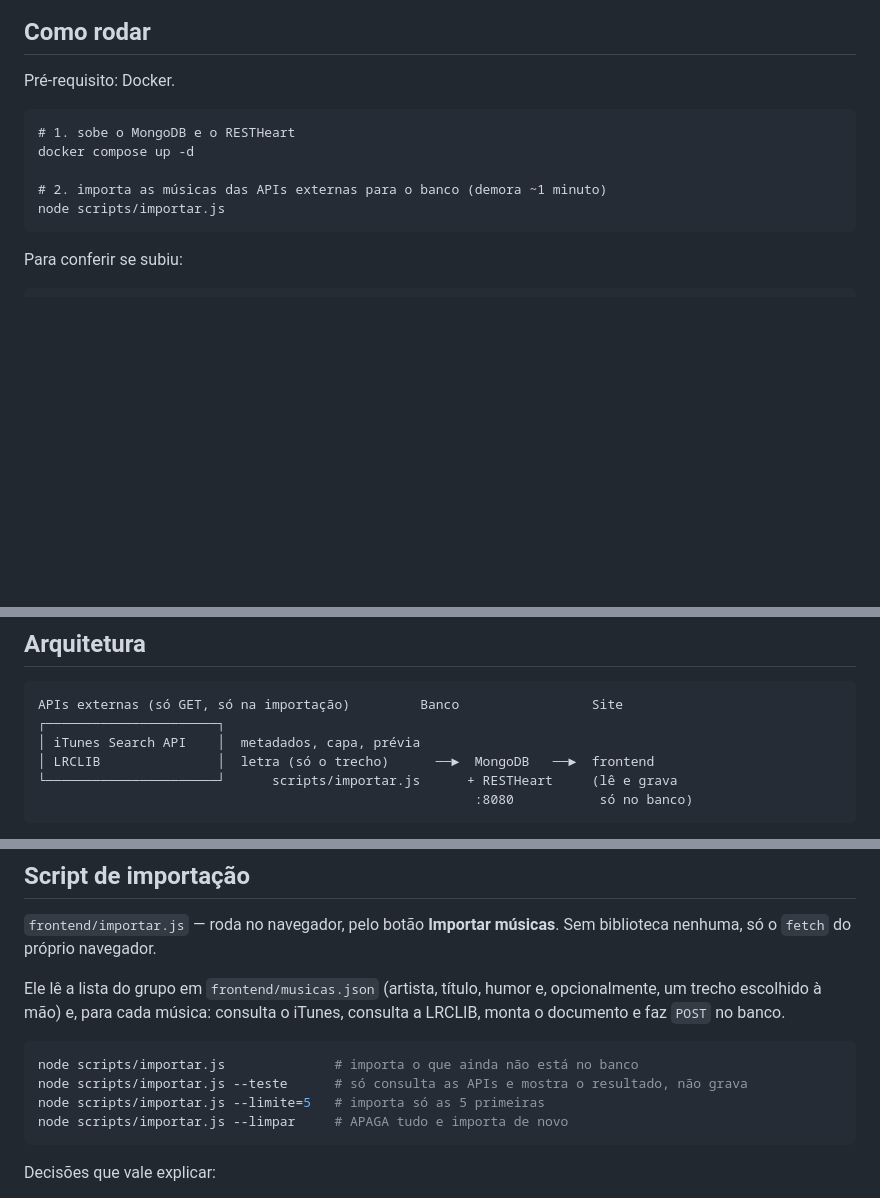
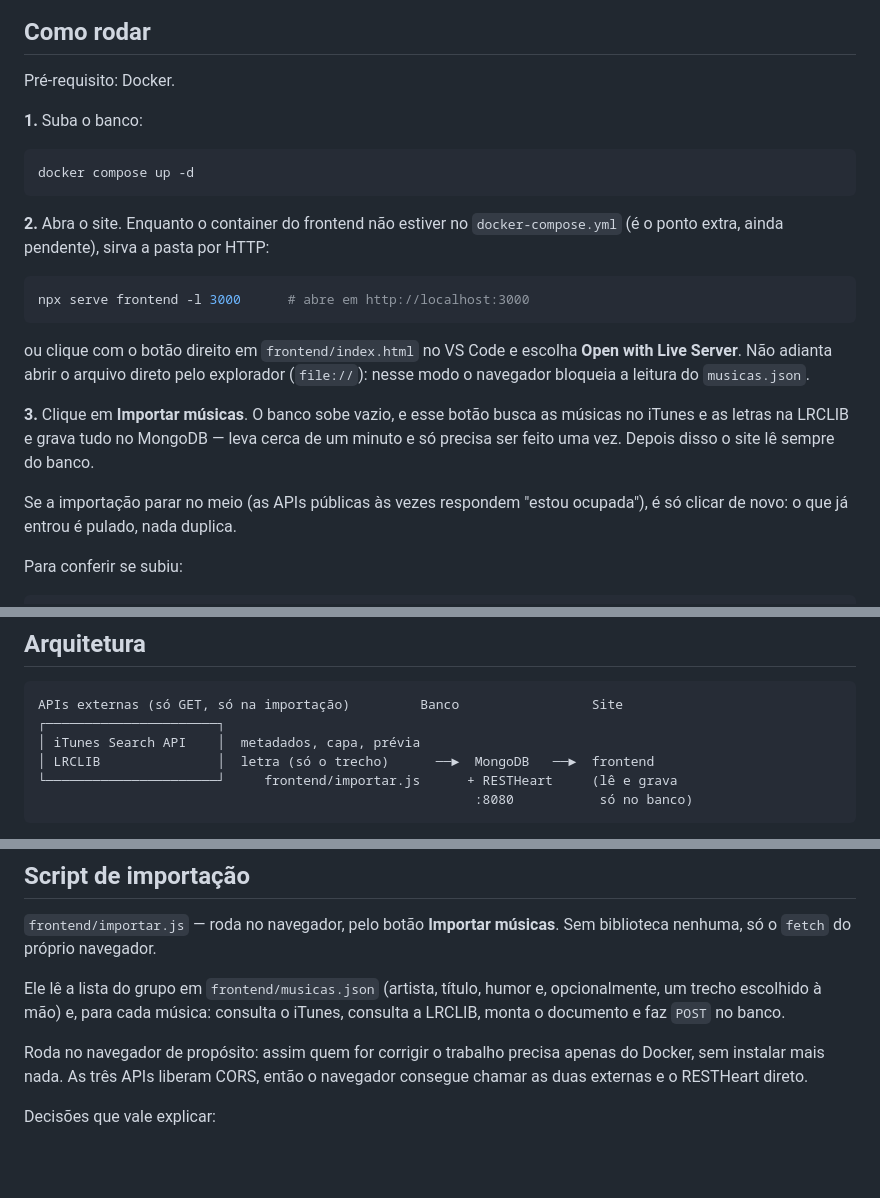
Before and after one commit to LuizGustavoSampaio/Trabalho_BD_III_MoodTune, a Markdown page: README.md, 3 parts joined by grey strips. Rendered like a GitHub page; blank space fills up the shorter version.

````diff
--- a/README.md
+++ b/README.md
@@ -17,13 +17,29 @@ O MoodTune é um site onde a pessoa escolhe **como está se sentindo** e recebe
 
 Pré-requisito: Docker.
 
+**1.** Suba o banco:
+
+```bash
+docker compose up -d
 ```
-# 1. sobe o MongoDB e o RESTHeart
-docker compose up -d
 
-# 2. importa as músicas das APIs externas para o banco (demora ~1 minuto)
-node scripts/importar.js
+**2.** Abra o site. Enquanto o container do frontend não estiver no `docker-compose.yml` (é o
+ponto extra, ainda pendente), sirva a pasta por HTTP:
+
+```bash
+npx serve frontend -l 3000      # abre em http://localhost:3000
 ```
+
+ou clique com o botão direito em `frontend/index.html` no VS Code e escolha **Open with Live
+Server**. Não adianta abrir o arquivo direto pelo explorador (`file://`): nesse modo o navegador
+bloqueia a leitura do `musicas.json`.
+
+**3.** Clique em **Importar músicas**. O banco sobe vazio, e esse botão busca as músicas no iTunes
+e as letras na LRCLIB e grava tudo no MongoDB — leva cerca de um minuto e só precisa ser feito uma
+vez. Depois disso o site lê sempre do banco.
+
+Se a importação parar no meio (as APIs públicas às vezes respondem "estou ocupada"), é só clicar
+de novo: o que já entrou é pulado, nada duplica.
 
 Para conferir se subiu:
 
@@ -53,7 +69,7 @@ APIs externas (só GET, só na importação)         Banco                 Site
 ┌──────────────────────┐
 │ iTunes Search API    │  metadados, capa, prévia
 │ LRCLIB               │  letra (só o trecho)      ──►  MongoDB   ──►  frontend
-└──────────────────────┘      scripts/importar.js      + RESTHeart     (lê e grava
+└──────────────────────┘     frontend/importar.js      + RESTHeart     (lê e grava
                                                         :8080           só no banco)
 ```
 
@@ -143,12 +159,9 @@ Ele lê a lista do grupo em `frontend/musicas.json` (artista, título, humor e,
 trecho escolhido à mão) e, para cada música: consulta o iTunes, consulta a LRCLIB, monta o documento
 e faz `POST` no banco.
 
-```bash
-node scripts/importar.js              # importa o que ainda não está no banco
-node scripts/importar.js --teste      # só consulta as APIs e mostra o resultado, não grava
-node scripts/importar.js --limite=5   # importa só as 5 primeiras
-node scripts/importar.js --limpar     # APAGA tudo e importa de novo
-```
+Roda no navegador de propósito: assim quem for corrigir o trabalho precisa apenas do Docker, sem
+instalar mais nada. As três APIs liberam CORS, então o navegador consegue chamar as duas externas
+e o RESTHeart direto.
 
 Decisões que vale explicar:
 
````
Also changed, not shown: other parts of README.md (+63 -53 lines).
